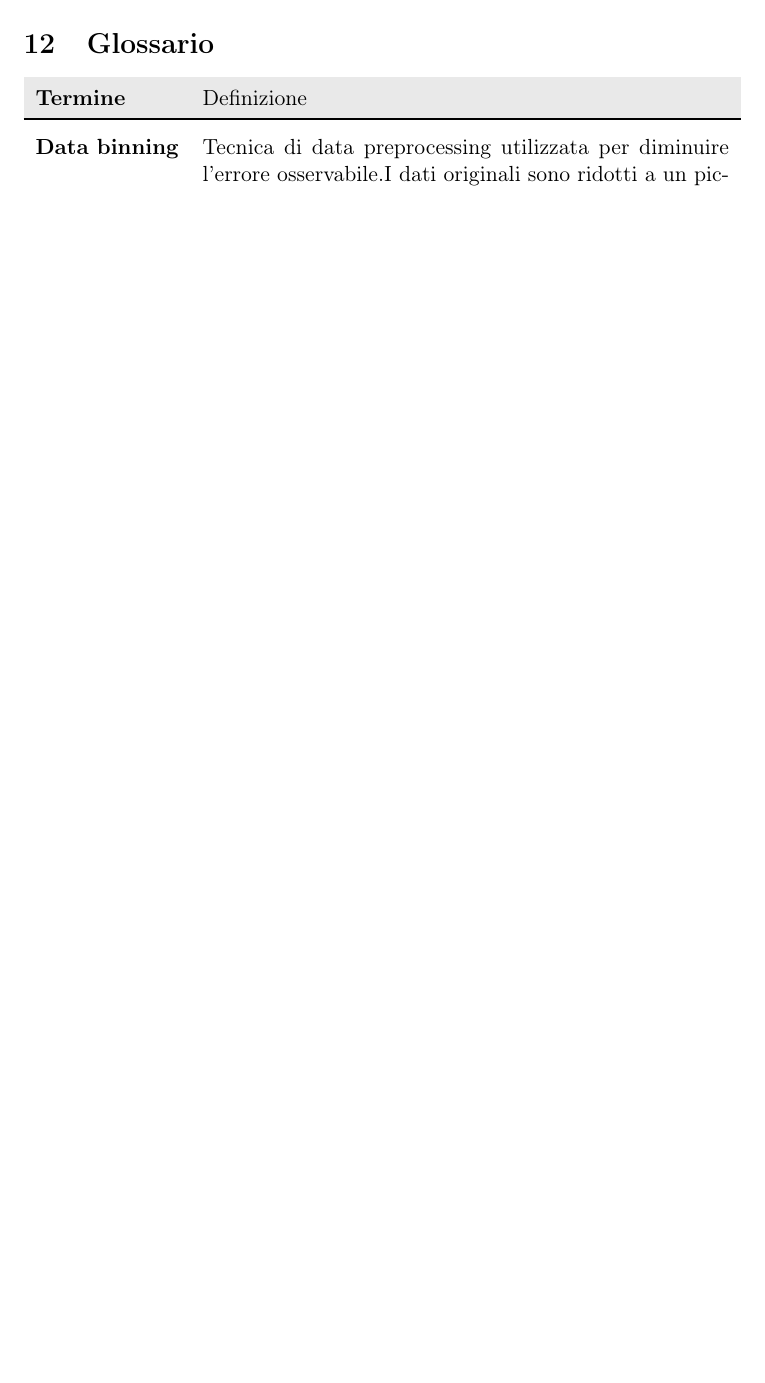
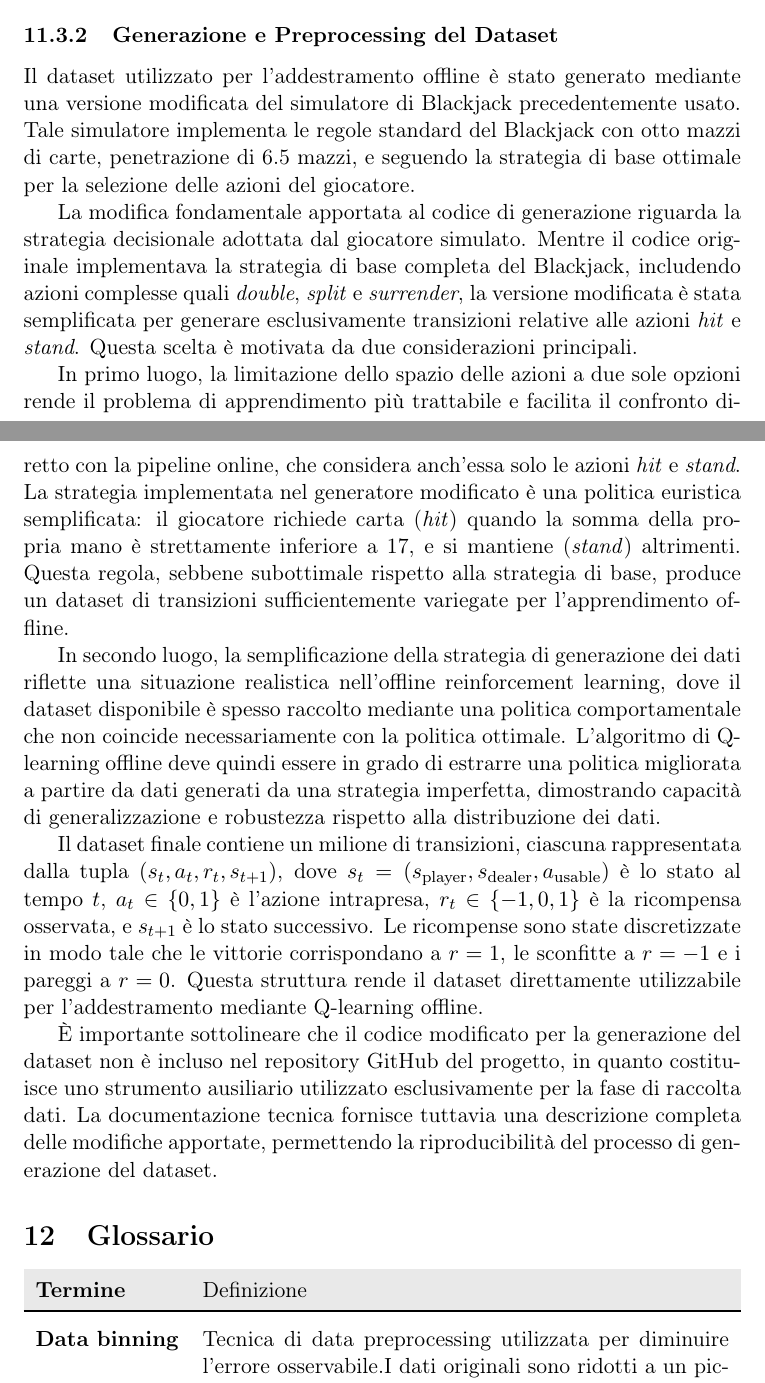
Before and after one commit to f-niemiec/Soft17, a LaTeX document (Soft17-Documentazione.tex): part of page 24 of 25 before the commit and two parts of pages 24 and 25 of 25 after it, the two joined at a grey line, cut at the place of the change, the shorter picture padded with empty space. Compiled offline with pdfLaTeX.

Commit message:
feat: added Dataset Generation and Preprocessing q-learning offline

```diff
--- a/Soft17-Documentazione.tex
+++ b/Soft17-Documentazione.tex
@@ -590,7 +590,57 @@ possa mitigare parzialmente i limiti degli approcci puramente supervisionati,
 rafforzando l'importanza dell'allineamento tra funzione obiettivo e
 massimizzazione della ricompensa \cite{tarasov2025offlineicrl}.
 
+\subsubsection{Generazione e Preprocessing del Dataset}
 
+Il dataset utilizzato per l'addestramento offline è stato generato mediante
+una versione modificata del simulatore di Blackjack precedentemente usato. Tale
+simulatore implementa le regole standard del Blackjack con otto mazzi di
+carte, penetrazione di 6.5 mazzi, e seguendo la strategia di base ottimale
+per la selezione delle azioni del giocatore.
+
+La modifica fondamentale apportata al codice di generazione riguarda la
+strategia decisionale adottata dal giocatore simulato. Mentre il codice
+originale implementava la strategia di base completa del Blackjack,
+includendo azioni complesse quali \textit{double}, \textit{split} e
+\textit{surrender}, la versione modificata è stata semplificata per
+generare esclusivamente transizioni relative alle azioni \textit{hit} e
+\textit{stand}. Questa scelta è motivata da due considerazioni principali.
+
+In primo luogo, la limitazione dello spazio delle azioni a due sole opzioni
+rende il problema di apprendimento più trattabile e facilita il confronto
+diretto con la pipeline online, che considera anch'essa solo le azioni
+\textit{hit} e \textit{stand}. La strategia implementata nel generatore
+modificato è una politica euristica semplificata: il giocatore richiede
+carta (\textit{hit}) quando la somma della propria mano è strettamente
+inferiore a 17, e si mantiene (\textit{stand}) altrimenti. Questa regola,
+sebbene subottimale rispetto alla strategia di base, produce un dataset di
+transizioni sufficientemente variegate per l'apprendimento offline.
+
+In secondo luogo, la semplificazione della strategia di generazione dei
+dati riflette una situazione realistica nell'offline reinforcement
+learning, dove il dataset disponibile è spesso raccolto mediante una
+politica comportamentale che non coincide necessariamente con la politica
+ottimale. L'algoritmo di Q-learning offline deve quindi essere in grado di
+estrarre una politica migliorata a partire da dati generati da una
+strategia imperfetta, dimostrando capacità di generalizzazione e
+robustezza rispetto alla distribuzione dei dati.
+
+Il dataset finale contiene un milione di transizioni, ciascuna
+rappresentata dalla tupla $(s_t, a_t, r_t, s_{t+1})$, dove
+$s_t = (s_{\text{player}}, s_{\text{dealer}}, a_{\text{usable}})$ è lo
+stato al tempo $t$, $a_t \in \{0,1\}$ è l'azione intrapresa,
+$r_t \in \{-1,0,1\}$ è la ricompensa osservata, e $s_{t+1}$ è lo stato
+successivo. Le ricompense sono state discretizzate in modo tale che le
+vittorie corrispondano a $r = 1$, le sconfitte a $r = -1$ e i pareggi a
+$r = 0$. Questa struttura rende il dataset direttamente utilizzabile per
+l'addestramento mediante Q-learning offline.
+
+È importante sottolineare che il codice modificato per la generazione del
+dataset non è incluso nel repository GitHub del progetto, in quanto
+costituisce uno strumento ausiliario utilizzato esclusivamente per la fase
+di raccolta dati. La documentazione tecnica fornisce tuttavia una
+descrizione completa delle modifiche apportate, permettendo la
+riproducibilità del processo di generazione del dataset.
 
 \section{Glossario}
 \renewcommand{\arraystretch}{1.5} % Aumenta lo spazio verticale tra le righe
```
